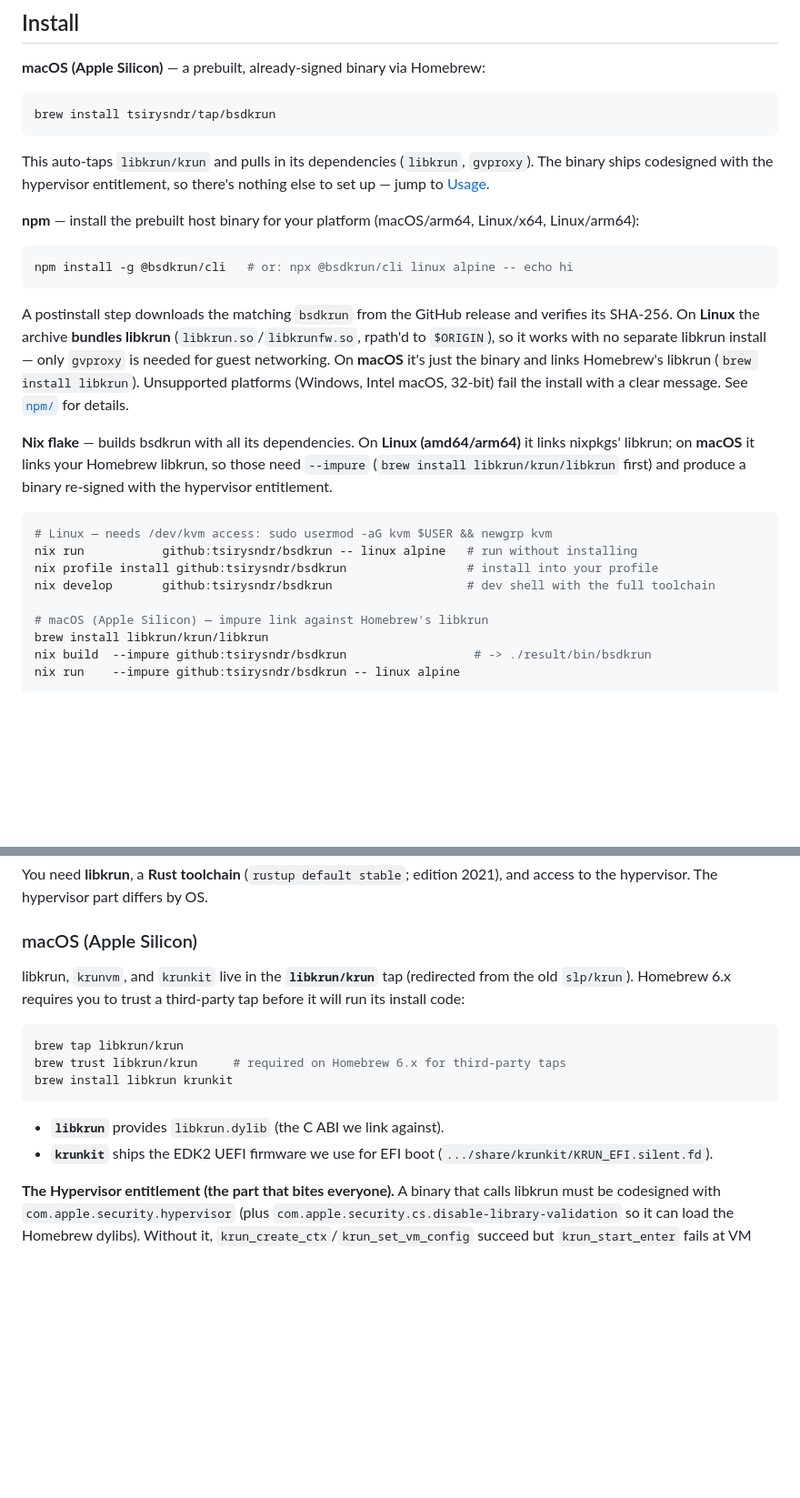
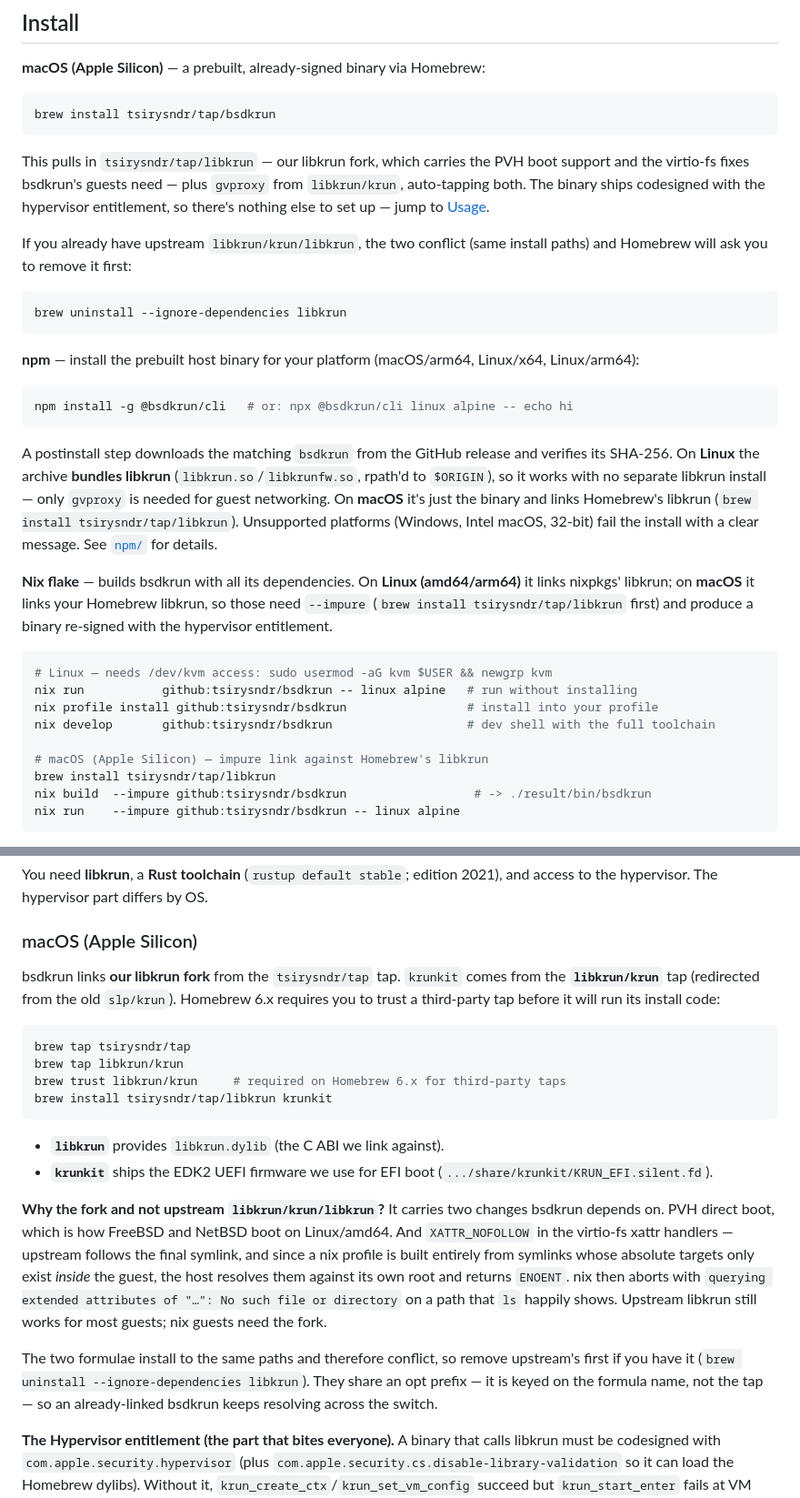
Before and after one commit to tsirysndr/bsdkrun, a Markdown page: README.md, 2 parts joined by grey strips. Shown at 91% size. Rendered like a GitHub page; blank space fills up the shorter version.

Commit message:
docs: install libkrun from tsirysndr/tap, not libkrun/krun
The Homebrew formula now depends on our libkrun fork, so the README's install
and prerequisites sections were telling people to install the wrong one.

Also spells out why the fork exists, since "use our fork" with no reason is
the kind of instruction people skip: PVH direct boot (how FreeBSD and NetBSD
boot on Linux/amd64, already documented elsewhere in this file) and
XATTR_NOFOLLOW in the virtio-fs xattr handlers, without which nix guests fail
on any profile symlink with an ENOENT for a path `ls` shows happily.

Notes the conflict with upstream's formula, and that both share an opt prefix
— it is keyed on the formula name rather than the tap — so an already-linked
bsdkrun keeps resolving across the switch.

gvproxy and krunkit still come from libkrun/krun.

````diff
--- a/README.md
+++ b/README.md
@@ -102,9 +102,17 @@ libkrun's virtio-console — is exactly what this tool is for probing.
 brew install tsirysndr/tap/bsdkrun
 ```
 
-This auto-taps `libkrun/krun` and pulls in its dependencies (`libkrun`, `gvproxy`). The binary
-ships codesigned with the hypervisor entitlement, so there's nothing else to set up — jump to
-[Usage](#usage).
+This pulls in `tsirysndr/tap/libkrun` — our libkrun fork, which carries the PVH boot support and
+the virtio-fs fixes bsdkrun's guests need — plus `gvproxy` from `libkrun/krun`, auto-tapping both.
+The binary ships codesigned with the hypervisor entitlement, so there's nothing else to set up —
+jump to [Usage](#usage).
+
+If you already have upstream `libkrun/krun/libkrun`, the two conflict (same install paths) and
+Homebrew will ask you to remove it first:
+
+```sh
+brew uninstall --ignore-dependencies libkrun
+```
 
 **npm** — install the prebuilt host binary for your platform (macOS/arm64, Linux/x64, Linux/arm64):
 
@@ -115,13 +123,14 @@ npm install -g @bsdkrun/cli   # or: npx @bsdkrun/cli linux alpine -- echo hi
 A postinstall step downloads the matching `bsdkrun` from the GitHub release and verifies its
 SHA-256. On **Linux** the archive **bundles libkrun** (`libkrun.so`/`libkrunfw.so`, rpath'd to
 `$ORIGIN`), so it works with no separate libkrun install — only `gvproxy` is needed for guest
-networking. On **macOS** it's just the binary and links Homebrew's libkrun (`brew install libkrun`).
+networking. On **macOS** it's just the binary and links Homebrew's libkrun
+(`brew install tsirysndr/tap/libkrun`).
 Unsupported platforms (Windows, Intel macOS, 32-bit) fail the install with a clear message. See
 [`npm/`](npm/) for details.
 
 **Nix flake** — builds bsdkrun with all its dependencies. On **Linux (amd64/arm64)** it links
 nixpkgs' libkrun; on **macOS** it links your Homebrew libkrun, so those need `--impure`
-(`brew install libkrun/krun/libkrun` first) and produce a binary re-signed with the hypervisor
+(`brew install tsirysndr/tap/libkrun` first) and produce a binary re-signed with the hypervisor
 entitlement.
 
 ```sh
@@ -131,7 +140,7 @@ nix profile install github:tsirysndr/bsdkrun                 # install into your
 nix develop       github:tsirysndr/bsdkrun                   # dev shell with the full toolchain
 
 # macOS (Apple Silicon) — impure link against Homebrew's libkrun
-brew install libkrun/krun/libkrun
+brew install tsirysndr/tap/libkrun
 nix build  --impure github:tsirysndr/bsdkrun                  # -> ./result/bin/bsdkrun
 nix run    --impure github:tsirysndr/bsdkrun -- linux alpine
 ```
@@ -150,19 +159,33 @@ the hypervisor. The hypervisor part differs by OS.
 
 ### macOS (Apple Silicon)
 
-libkrun, `krunvm`, and `krunkit` live in the **`libkrun/krun`** tap (redirected from the old
-`slp/krun`). Homebrew 6.x requires you to trust a third-party tap before it will run its install
-code:
+bsdkrun links **our libkrun fork** from the `tsirysndr/tap` tap. `krunkit` comes from the
+**`libkrun/krun`** tap (redirected from the old `slp/krun`). Homebrew 6.x requires you to trust a
+third-party tap before it will run its install code:
 
 ```sh
+brew tap tsirysndr/tap
 brew tap libkrun/krun
 brew trust libkrun/krun     # required on Homebrew 6.x for third-party taps
-brew install libkrun krunkit
+brew install tsirysndr/tap/libkrun krunkit
 ```
 
 - **`libkrun`** provides `libkrun.dylib` (the C ABI we link against).
 - **`krunkit`** ships the EDK2 UEFI firmware we use for EFI boot
   (`.../share/krunkit/KRUN_EFI.silent.fd`).
+
+**Why the fork and not upstream `libkrun/krun/libkrun`?** It carries two changes bsdkrun depends
+on. PVH direct boot, which is how FreeBSD and NetBSD boot on Linux/amd64. And `XATTR_NOFOLLOW` in
+the virtio-fs xattr handlers — upstream follows the final symlink, and since a nix profile is
+built entirely from symlinks whose absolute targets only exist *inside* the guest, the host
+resolves them against its own root and returns `ENOENT`. nix then aborts with `querying extended
+attributes of "…": No such file or directory` on a path that `ls` happily shows. Upstream libkrun
+still works for most guests; nix guests need the fork.
+
+The two formulae install to the same paths and therefore conflict, so remove upstream's first if
+you have it (`brew uninstall --ignore-dependencies libkrun`). They share an opt prefix — it is
+keyed on the formula name, not the tap — so an already-linked bsdkrun keeps resolving across the
+switch.
 
 **The Hypervisor entitlement (the part that bites everyone).** A binary that calls libkrun must be
 codesigned with `com.apple.security.hypervisor` (plus `com.apple.security.cs.disable-library-validation`
````
